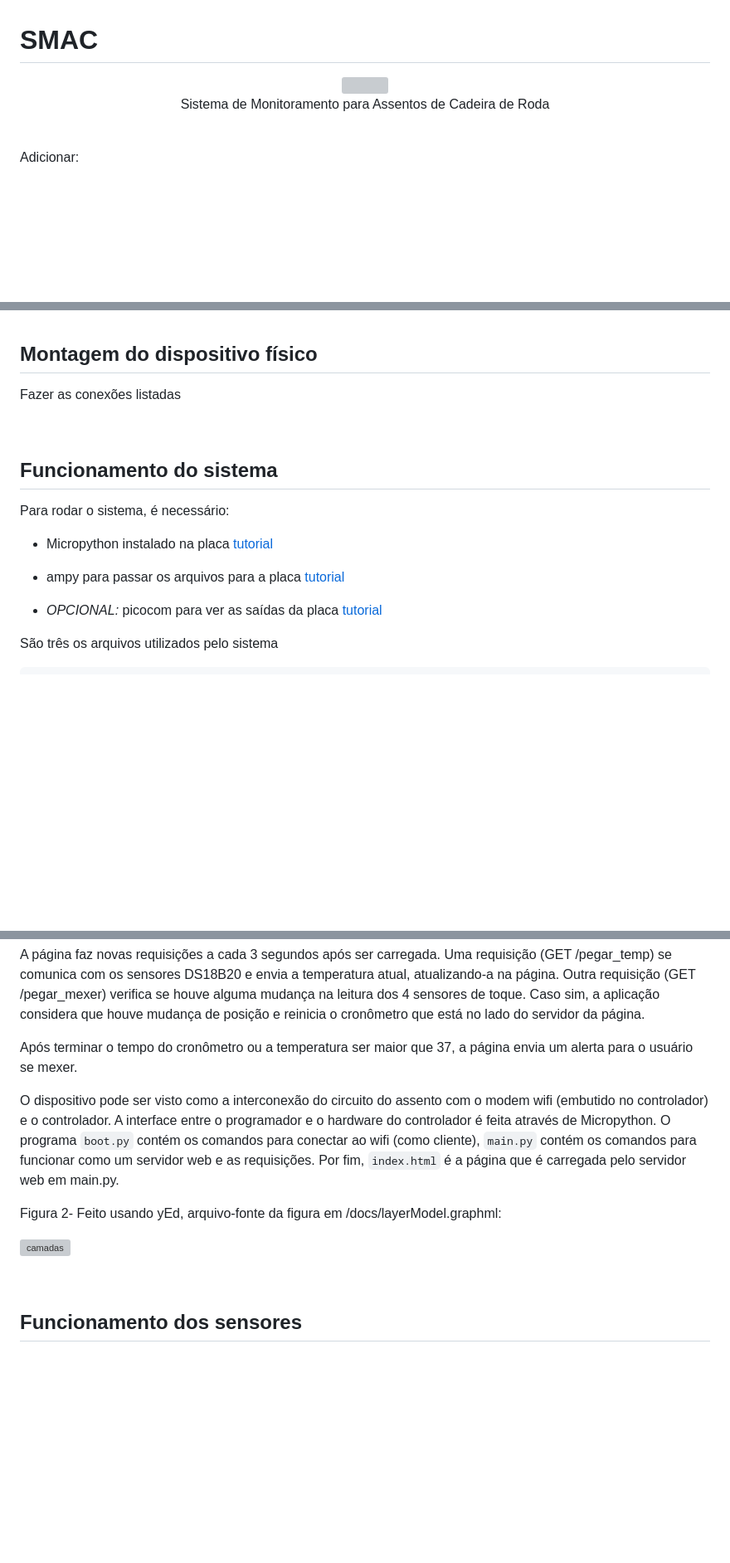
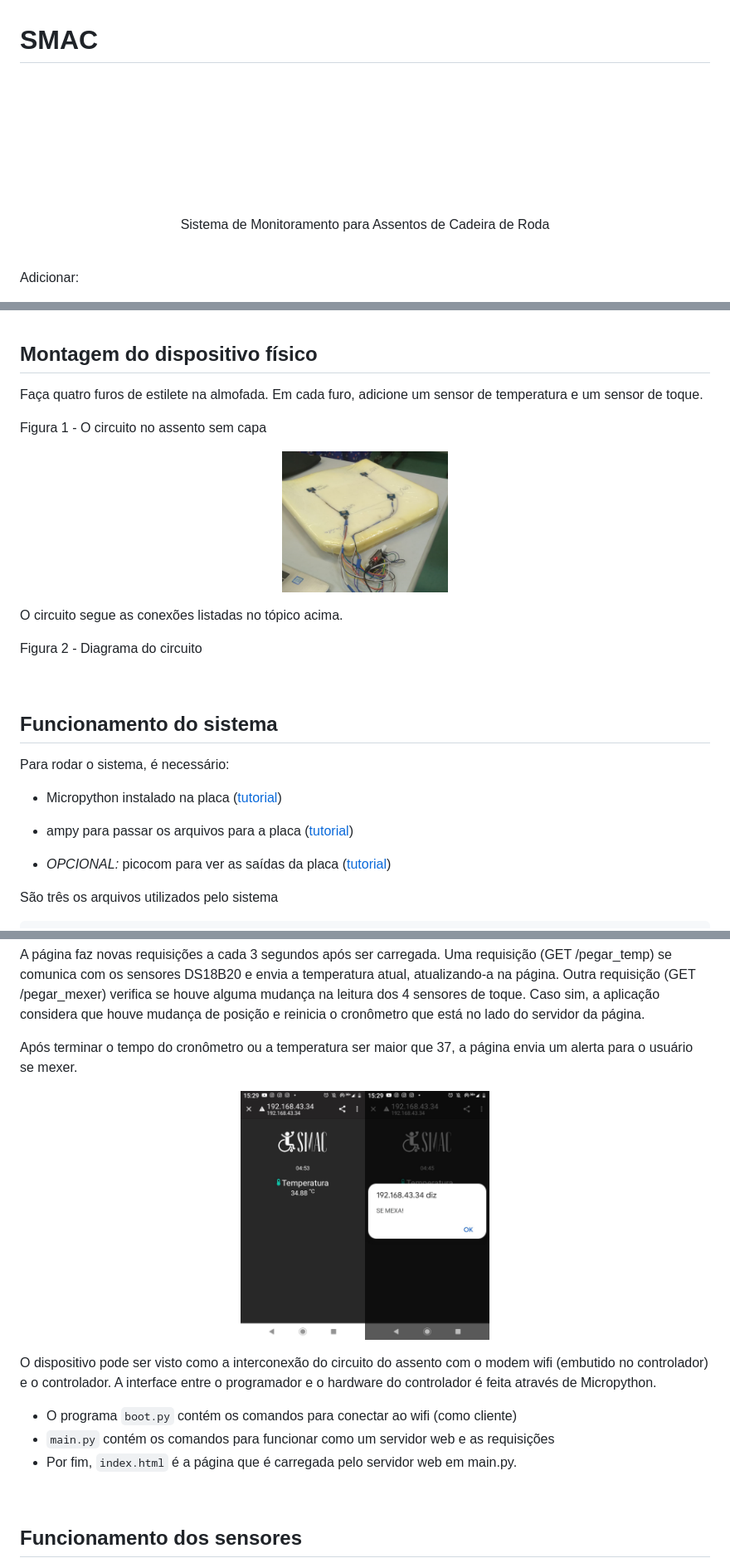
Before and after one commit to Anemaygi/SMAC, a Markdown page: tecnico/README.md, 3 parts joined by grey strips. Shown: that part at 83% size. GitHub-like rendering; pictures changed too: src/interface.jpg (added), src/interfaceaviso.jpg (added); blank space fills up the shorter version; grey boxes are pictures that could not be loaded.

Commit message:
relatorio

````diff
--- a/tecnico/README.md
+++ b/tecnico/README.md
@@ -1,7 +1,7 @@
 # SMAC
 
 <p align="center">
-  <img src="./src/SMAC.png" width="300" /><br/>
+  <img src="../src/SMAC.png" width="300" /><br/>
   Sistema de Monitoramento para Assentos de Cadeira de Roda
 </p>
 <br/>
@@ -57,7 +57,19 @@ Figura 1 - Conexão de múltiplos sensores DS18B20 no mesmo pino
 
 ## Montagem do dispositivo físico
 
-Fazer as conexões listadas
+Faça quatro furos de estilete na almofada. Em cada furo, adicione um sensor de temperatura e um sensor de toque.
+
+Figura 1 - O circuito no assento sem capa
+
+<p align="center">
+  <img src="../src/capa.png" width="200" /><br/>
+</p>
+
+O circuito segue as conexões listadas no tópico acima.
+
+Figura 2 - Diagrama do circuito
+
+<!-- Colocar diagrama do sistema aqui -->
 
 <br/>
 
@@ -65,11 +77,11 @@ Fazer as conexões listadas
 
 Para rodar o sistema, é necessário:
 
-- Micropython instalado na placa [tutorial](https://github.com/FNakano/CFA/tree/master/programas/Micropython)
+- Micropython instalado na placa ([tutorial](https://github.com/FNakano/CFA/tree/master/programas/Micropython))
 
-- ampy para passar os arquivos para a placa [tutorial](http://pettec.unifei.edu.br/wp-content/uploads/2020/12/PET_TEC_tutorial_micropython.pdf)
+- ampy para passar os arquivos para a placa ([tutorial](http://pettec.unifei.edu.br/wp-content/uploads/2020/12/PET_TEC_tutorial_micropython.pdf))
 
-- _OPCIONAL:_ picocom para ver as saídas da placa [tutorial](http://pettec.unifei.edu.br/wp-content/uploads/2020/12/PET_TEC_tutorial_micropython.pdf)
+- _OPCIONAL:_ picocom para ver as saídas da placa ([tutorial](http://pettec.unifei.edu.br/wp-content/uploads/2020/12/PET_TEC_tutorial_micropython.pdf))
 
 São três os arquivos utilizados pelo sistema<br/>
 ```code
@@ -107,11 +119,19 @@ A página faz novas requisições a cada 3 segundos após ser carregada. Uma req
 
 Após terminar o tempo do cronômetro ou a temperatura ser maior que 37, a página envia um alerta para o usuário se mexer.
 
-O dispositivo pode ser visto como a interconexão do circuito do assento com o modem wifi (embutido no controlador) e o controlador. A interface entre o programador e o hardware do controlador é feita através de Micropython. O programa `boot.py` contém os comandos para conectar ao wifi (como cliente), `main.py` contém os comandos para funcionar como um servidor web e as requisições. Por fim, `index.html` é a página que é carregada pelo servidor web em main.py.
+<p align="center">
+  <img src="../src/interface.jpg" height="300" /><img src="../src/interfaceaviso.jpg" height="300" /><br/>
+</p>
 
-Figura 2- Feito usando yEd, arquivo-fonte da figura em /docs/layerModel.graphml:
 
-![camadas](/docs/layerModel.png)
+O dispositivo pode ser visto como a interconexão do circuito do assento com o modem wifi (embutido no controlador) e o controlador. A interface entre o programador e o hardware do controlador é feita através de Micropython.
+- O programa `boot.py` contém os comandos para conectar ao wifi (como cliente)
+- `main.py` contém os comandos para funcionar como um servidor web e as requisições
+- Por fim, `index.html` é a página que é carregada pelo servidor web em main.py.
+
+<!-- Figura 2- Feito usando yEd, arquivo-fonte da figura em /docs/layerModel.graphml:
+
+![camadas](/docs/layerModel.png) -->
 
 <br/>
 
````
Also changed, not shown: other parts of tecnico/README.md (+6 -6 lines).
